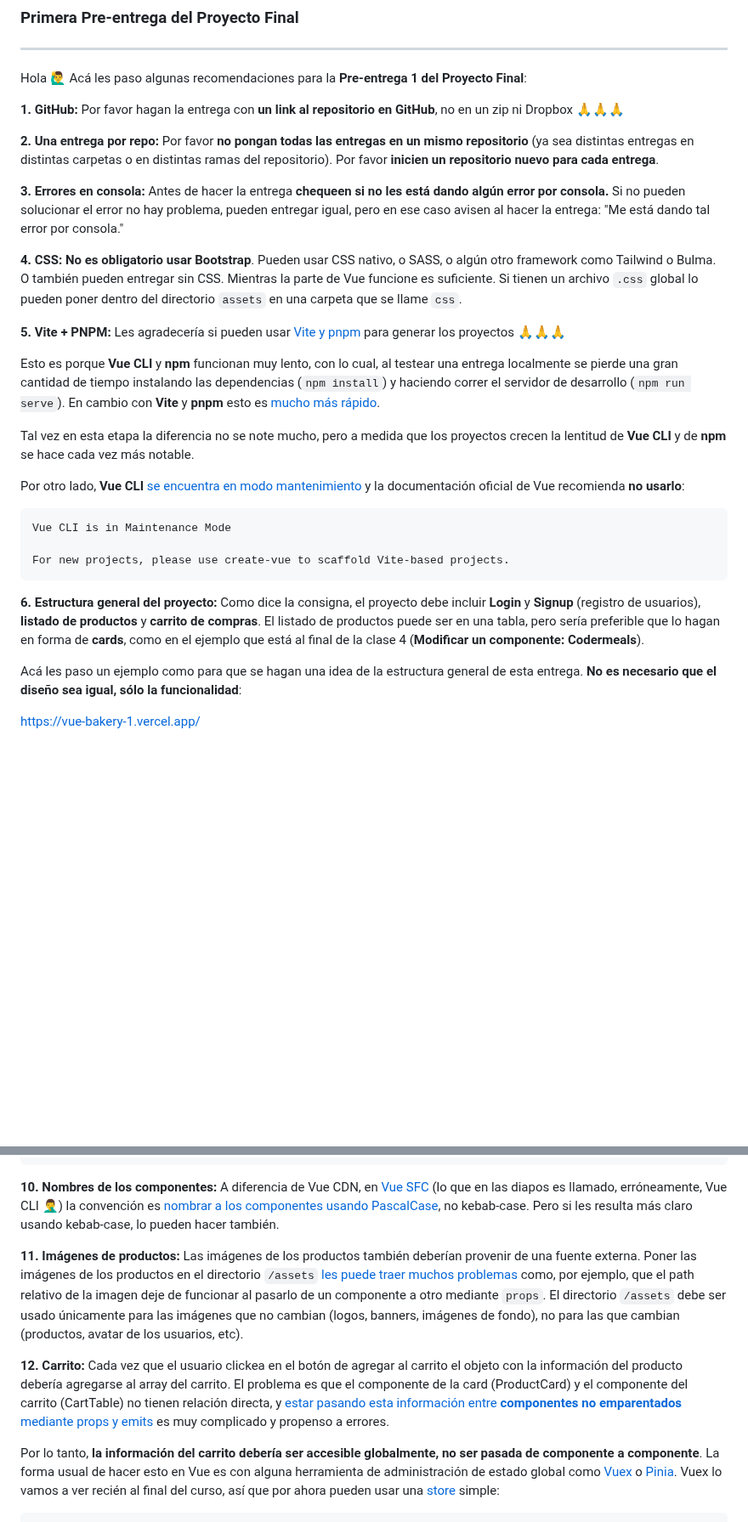
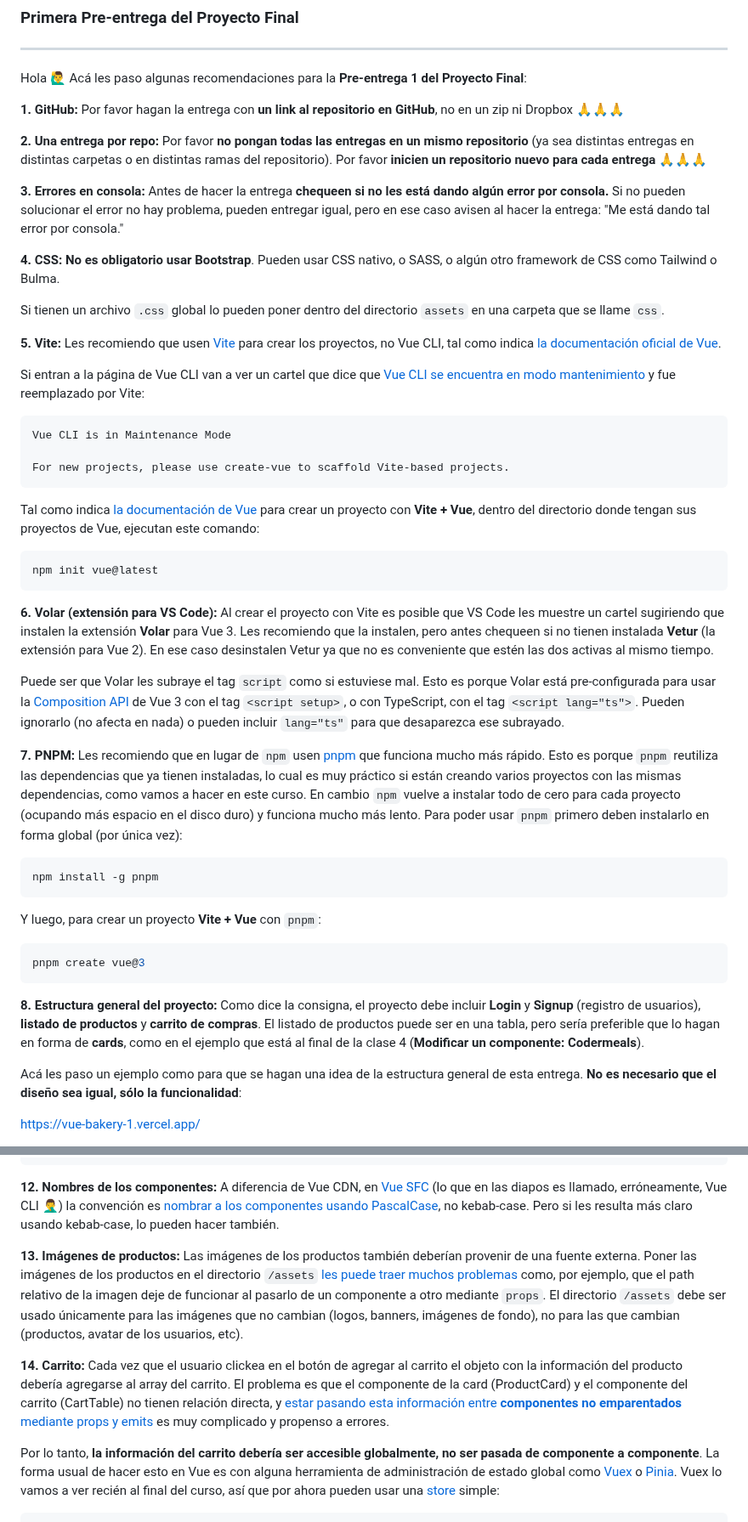
Before and after one commit to dav-leda/vue-tutor-david, a Markdown page: pre-entrega-1-pf/readme.md, 2 parts joined by grey strips. Shown at 85% size. Rendered like a GitHub page; blank space fills up the shorter version.

Commit message:
ui frameworks

````diff
--- a/pre-entrega-1-pf/readme.md
+++ b/pre-entrega-1-pf/readme.md
@@ -7,27 +7,46 @@ Hola 🙋‍♂️️ Acá les paso algunas recomendaciones para la __Pre-entreg
 
 __1. GitHub:__ Por favor hagan la entrega con __un link al repositorio en GitHub__, no en un zip ni Dropbox 🙏️🙏️🙏️
 
-__2. Una entrega por repo:__ Por favor __no pongan todas las entregas en un mismo repositorio__ (ya sea distintas entregas en distintas carpetas o en distintas ramas del repositorio). Por favor __inicien un repositorio nuevo para cada entrega__.
+__2. Una entrega por repo:__ Por favor __no pongan todas las entregas en un mismo repositorio__ (ya sea distintas entregas en distintas carpetas o en distintas ramas del repositorio). Por favor __inicien un repositorio nuevo para cada entrega__ 🙏️🙏️🙏️
 
 __3. Errores en consola:__ Antes de hacer la entrega __chequeen si no les está dando algún error por consola.__ Si no pueden solucionar el error no hay problema, pueden entregar igual, pero en ese caso avisen al hacer la entrega: "Me está dando tal error por consola."
 
-__4. CSS: No es obligatorio usar Bootstrap__. Pueden usar CSS nativo, o SASS, o algún otro framework como Tailwind o Bulma. O también pueden entregar sin CSS. Mientras la parte de Vue funcione es suficiente. Si tienen un archivo `.css` global lo pueden poner dentro del directorio `assets` en una carpeta que se llame `css`.
+__4. CSS: No es obligatorio usar Bootstrap__. Pueden usar CSS nativo, o SASS, o algún otro framework de CSS como Tailwind o Bulma.
 
-__5. Vite + PNPM:__ Les agradecería si pueden usar [Vite y pnpm](https://frontendlab.vercel.app/vue/vite/) para generar los proyectos 🙏️🙏️🙏️
+Si tienen un archivo `.css` global lo pueden poner dentro del directorio `assets` en una carpeta que se llame `css`.
 
-Esto es porque __Vue CLI__ y __npm__ funcionan muy lento, con lo cual, al testear una entrega localmente se pierde una gran cantidad de tiempo instalando las dependencias (`npm install`) y haciendo correr el servidor de desarrollo (`npm run serve`). En cambio con __Vite__ y __pnpm__ esto es [mucho más rápido](https://frontendlab.vercel.app/vue/vite/#el-problema-con-webpack).
+__5. Vite:__ Les recomiendo que usen [Vite](https://frontendlab.vercel.app/vue/vite/) para crear los proyectos, no Vue CLI, tal como indica [la documentación oficial de Vue](https://vuejs.org/guide/scaling-up/tooling.html#vue-cli).
 
-Tal vez en esta etapa la diferencia no se note mucho, pero a medida que los proyectos crecen la lentitud de __Vue CLI__ y de __npm__ se hace cada vez más notable.
-
-Por otro lado, __Vue CLI__ [se encuentra en modo mantenimiento](https://cli.vuejs.org/#getting-started) y la documentación oficial de Vue recomienda __no usarlo__:
+Si entran a la página de Vue CLI van a ver un cartel que dice que [Vue CLI se encuentra en modo mantenimiento](https://cli.vuejs.org/#getting-started) y fue reemplazado por Vite:
 
 ```
 Vue CLI is in Maintenance Mode
 
 For new projects, please use create-vue to scaffold Vite-based projects.
 ```
+Tal como indica [la documentación de Vue](https://vuejs.org/guide/quick-start.html#creating-a-vue-application) para crear un proyecto con __Vite + Vue__, dentro del directorio donde tengan sus proyectos de Vue, ejecutan este comando:
 
-__6. Estructura general del proyecto:__ Como dice la consigna, el proyecto debe incluir __Login__ y __Signup__ (registro de usuarios), __listado de productos__ y __carrito de compras__. El listado de productos puede ser en una tabla, pero sería preferible que lo hagan en forma de __cards__, como en el ejemplo que está al final de la clase 4 (__Modificar un componente: Codermeals__).
+```sh
+npm init vue@latest
+```
+
+__6. Volar (extensión para VS Code):__ Al crear el proyecto con Vite es posible que VS Code les muestre un cartel sugiriendo que instalen la extensión __Volar__ para Vue 3. Les recomiendo que la instalen, pero antes chequeen si no tienen instalada __Vetur__ (la extensión para Vue 2). En ese caso desinstalen Vetur ya que no es conveniente que estén las dos activas al mismo tiempo.
+
+Puede ser que Volar les subraye el tag `script` como si estuviese mal. Esto es porque Volar está pre-configurada para usar la [Composition API](https://frontendlab.vercel.app/vue/vue2-vue3/#options-api-vs-composition-api) de Vue 3 con el tag `<script setup>`, o con TypeScript, con el tag `<script lang="ts">`. Pueden ignorarlo (no afecta en nada) o pueden incluir `lang="ts"` para que desaparezca ese subrayado.
+
+__7. PNPM:__ Les recomiendo que en lugar de `npm` usen [pnpm](https://pnpm.io/) que funciona mucho más rápido. Esto es porque `pnpm` reutiliza las dependencias que ya tienen instaladas, lo cual es muy práctico si están creando varios proyectos con las mismas dependencias, como vamos a hacer en este curso. En cambio `npm` vuelve a instalar todo de cero para cada proyecto (ocupando más espacio en el disco duro) y funciona mucho más lento. Para poder usar `pnpm` primero deben instalarlo en forma global (por única vez):
+
+```sh
+npm install -g pnpm
+```
+
+Y luego, para crear un proyecto __Vite + Vue__ con `pnpm`:
+
+```sh
+pnpm create vue@3
+```
+
+__8. Estructura general del proyecto:__ Como dice la consigna, el proyecto debe incluir __Login__ y __Signup__ (registro de usuarios), __listado de productos__ y __carrito de compras__. El listado de productos puede ser en una tabla, pero sería preferible que lo hagan en forma de __cards__, como en el ejemplo que está al final de la clase 4 (__Modificar un componente: Codermeals__).
 
 Acá les paso un ejemplo como para que se hagan una idea de la estructura general de esta entrega. __No es necesario que el diseño sea igual, sólo la funcionalidad__:
 
@@ -123,12 +142,12 @@ props: {
   }
 },
 ```
-__10. Nombres de los componentes:__ A diferencia de Vue CDN, en [Vue SFC](https://es.vuejs.org/v2/guide/single-file-components.html) (lo que en las diapos es llamado, erróneamente, Vue CLI 🤦‍♂️️) la convención es [nombrar a los componentes usando PascalCase](https://vuejs.org/guide/components/registration.html#component-name-casing), no kebab-case. Pero si les resulta más claro usando kebab-case, lo pueden hacer también.
+__12. Nombres de los componentes:__ A diferencia de Vue CDN, en [Vue SFC](https://es.vuejs.org/v2/guide/single-file-components.html) (lo que en las diapos es llamado, erróneamente, Vue CLI 🤦‍♂️️) la convención es [nombrar a los componentes usando PascalCase](https://vuejs.org/guide/components/registration.html#component-name-casing), no kebab-case. Pero si les resulta más claro usando kebab-case, lo pueden hacer también.
 
-__11. Imágenes de productos:__ Las imágenes de los productos también deberían provenir de una fuente externa. Poner las imágenes de los productos en el directorio `/assets` [les puede traer muchos problemas](https://frontendlab.vercel.app/vue/fetch-en-vue/#usando-imagenes-en-un-e-commerce) como, por ejemplo, que el path relativo de la imagen deje de funcionar al pasarlo de un componente a otro mediante `props`. El directorio `/assets` debe ser usado únicamente para las imágenes que no cambian (logos, banners, imágenes de fondo), no para las que cambian (productos, avatar de los usuarios, etc).
+__13. Imágenes de productos:__ Las imágenes de los productos también deberían provenir de una fuente externa. Poner las imágenes de los productos en el directorio `/assets` [les puede traer muchos problemas](https://frontendlab.vercel.app/vue/fetch-en-vue/#usando-imagenes-en-un-e-commerce) como, por ejemplo, que el path relativo de la imagen deje de funcionar al pasarlo de un componente a otro mediante `props`. El directorio `/assets` debe ser usado únicamente para las imágenes que no cambian (logos, banners, imágenes de fondo), no para las que cambian (productos, avatar de los usuarios, etc).
 
 
-__12. Carrito:__ Cada vez que el usuario clickea en el botón de agregar al carrito el objeto con la información del producto debería agregarse al array del carrito. El problema es que el componente de la card (ProductCard) y el componente del carrito (CartTable) no tienen relación directa, y [estar pasando esta información entre __componentes no emparentados__ mediante props y emits](https://frontendlab.vercel.app/vue/props-y-emits/#comunicacion-entre-componentes-no-emparentados) es muy complicado y propenso a errores.
+__14. Carrito:__ Cada vez que el usuario clickea en el botón de agregar al carrito el objeto con la información del producto debería agregarse al array del carrito. El problema es que el componente de la card (ProductCard) y el componente del carrito (CartTable) no tienen relación directa, y [estar pasando esta información entre __componentes no emparentados__ mediante props y emits](https://frontendlab.vercel.app/vue/props-y-emits/#comunicacion-entre-componentes-no-emparentados) es muy complicado y propenso a errores.
 
 Por lo tanto, __la información del carrito debería ser accesible globalmente, no ser pasada de componente a componente__. La forma usual de hacer esto en Vue es con alguna herramienta de administración de estado global como [Vuex](https://vuex.vuejs.org/) o [Pinia](https://pinia.vuejs.org/). Vuex lo vamos a ver recién al final del curso, así que por ahora pueden usar una [store](https://frontendlab.vercel.app/vue/provide-mixins-stores/#stores) simple:
 
````
Also changed, not shown: other parts of pre-entrega-1-pf/readme.md (+5 -5 lines), entregable-componentes-sfc/readme.md (+1 -1 lines).
